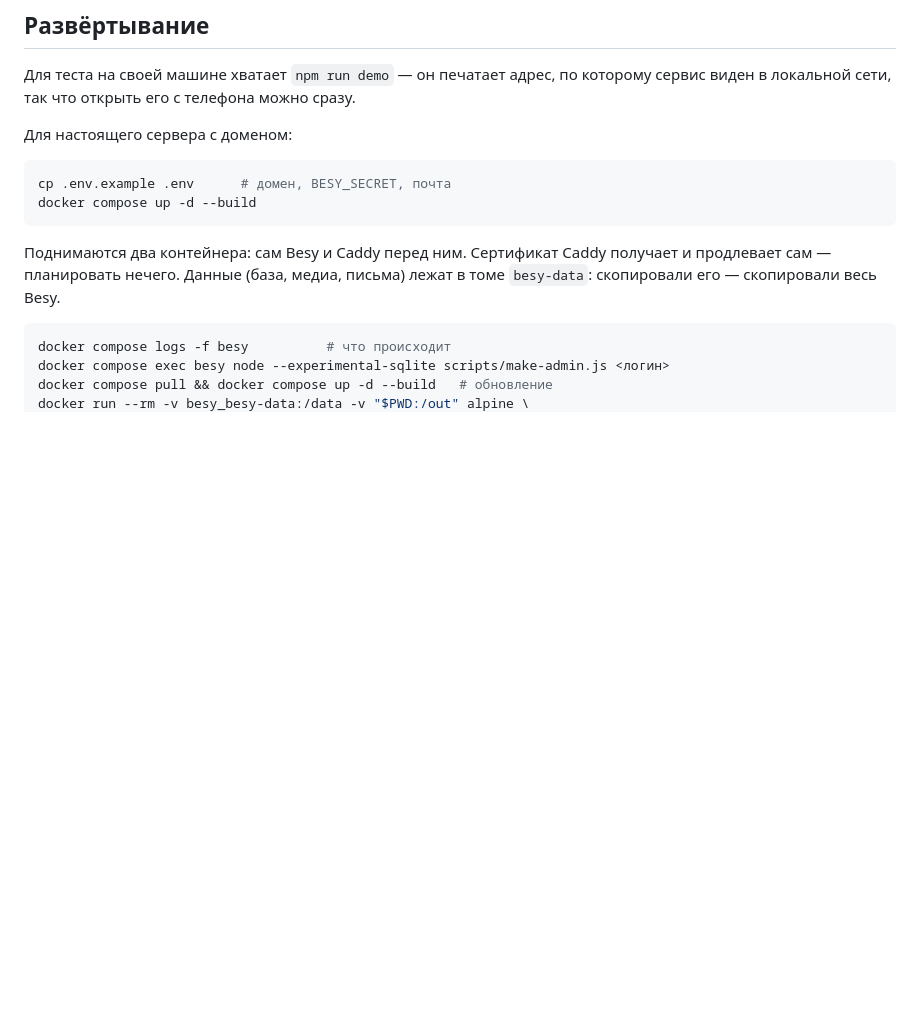
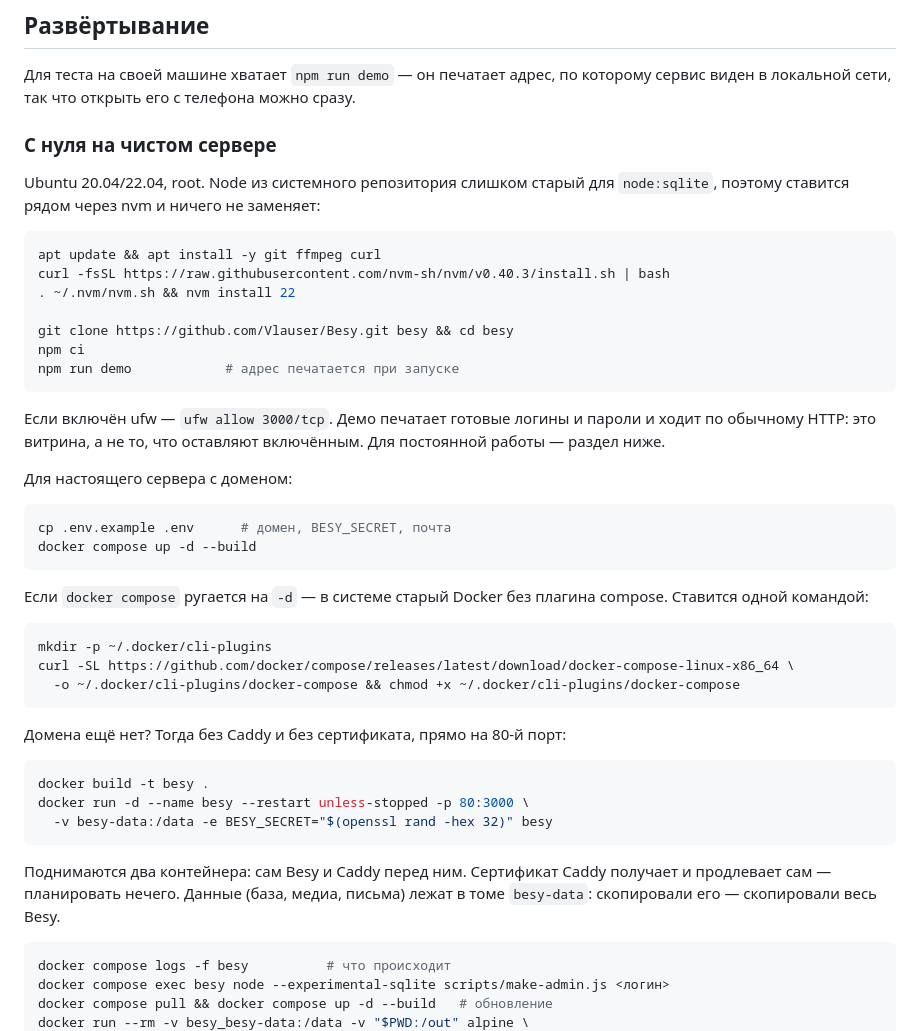
Before and after one commit to Vlauser/Besy, a Markdown page: README.md, the part around the change. GitHub-like rendering; blank space fills up the shorter version.

Commit message:
Say how to get from a bare server to a running Besy
The deployment section assumed Node 22 and the compose plugin were already
there. On a fresh Ubuntu box neither is: the distribution's Node is too old
for node:sqlite, and a Docker installed from the distribution's repository has
no `docker compose` at all, which fails as "unknown shorthand flag: 'd'" and
looks like a typo rather than a missing plugin.

So: the clone-to-running sequence with nvm, the one command that installs the
compose plugin, and the no-domain variant that puts the container straight on
port 80 for a look before there is a certificate to get.

Co-Authored-By: Claude Opus 5 <noreply@anthropic.com>
Claude-Session: https://claude.ai/code/session_017r7QpZvm6W7dXBrQc5PYYL

````diff
--- a/README.md
+++ b/README.md
@@ -213,11 +213,47 @@ npm run admin -- <логин> --revoke   # снять
 которому сервис виден в локальной сети, так что открыть его с телефона можно
 сразу.
 
+### С нуля на чистом сервере
+
+Ubuntu 20.04/22.04, root. Node из системного репозитория слишком старый для
+`node:sqlite`, поэтому ставится рядом через nvm и ничего не заменяет:
+
+```bash
+apt update && apt install -y git ffmpeg curl
+curl -fsSL https://raw.githubusercontent.com/nvm-sh/nvm/v0.40.3/install.sh | bash
+. ~/.nvm/nvm.sh && nvm install 22
+
+git clone https://github.com/Vlauser/Besy.git besy && cd besy
+npm ci
+npm run demo            # адрес печатается при запуске
+```
+
+Если включён ufw — `ufw allow 3000/tcp`. Демо печатает готовые логины и
+пароли и ходит по обычному HTTP: это витрина, а не то, что оставляют
+включённым. Для постоянной работы — раздел ниже.
+
 Для настоящего сервера с доменом:
 
 ```bash
 cp .env.example .env      # домен, BESY_SECRET, почта
 docker compose up -d --build
+```
+
+Если `docker compose` ругается на `-d` — в системе старый Docker без плагина
+compose. Ставится одной командой:
+
+```bash
+mkdir -p ~/.docker/cli-plugins
+curl -SL https://github.com/docker/compose/releases/latest/download/docker-compose-linux-x86_64 \
+  -o ~/.docker/cli-plugins/docker-compose && chmod +x ~/.docker/cli-plugins/docker-compose
+```
+
+Домена ещё нет? Тогда без Caddy и без сертификата, прямо на 80-й порт:
+
+```bash
+docker build -t besy .
+docker run -d --name besy --restart unless-stopped -p 80:3000 \
+  -v besy-data:/data -e BESY_SECRET="$(openssl rand -hex 32)" besy
 ```
 
 Поднимаются два контейнера: сам Besy и Caddy перед ним. Сертификат Caddy
````
